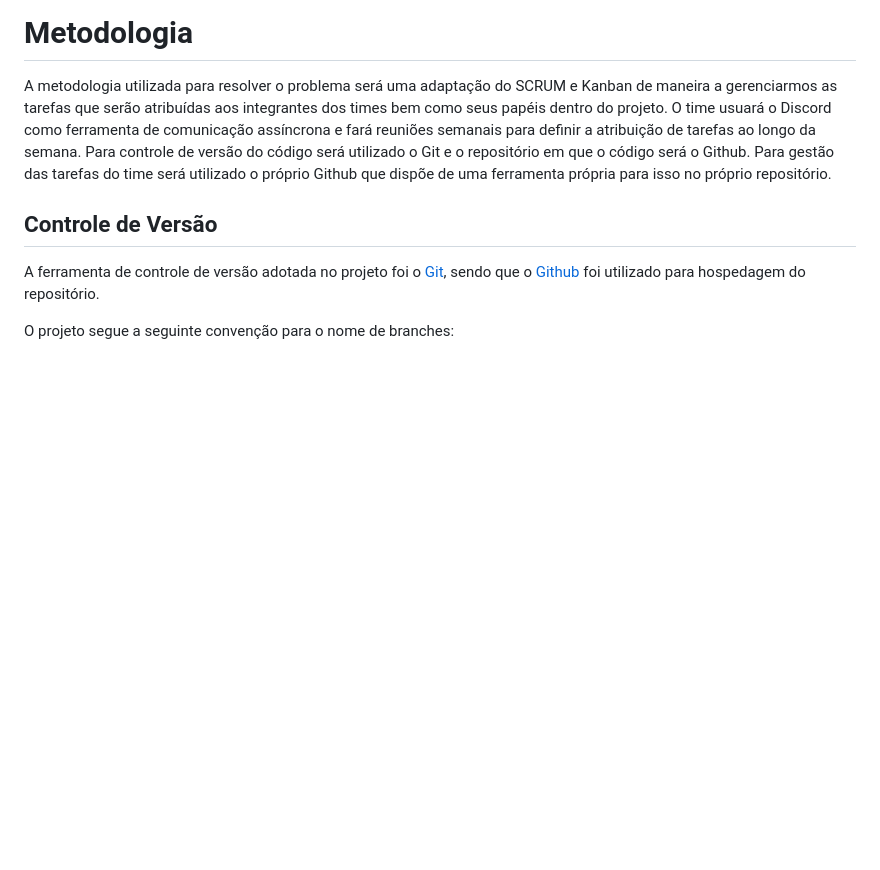
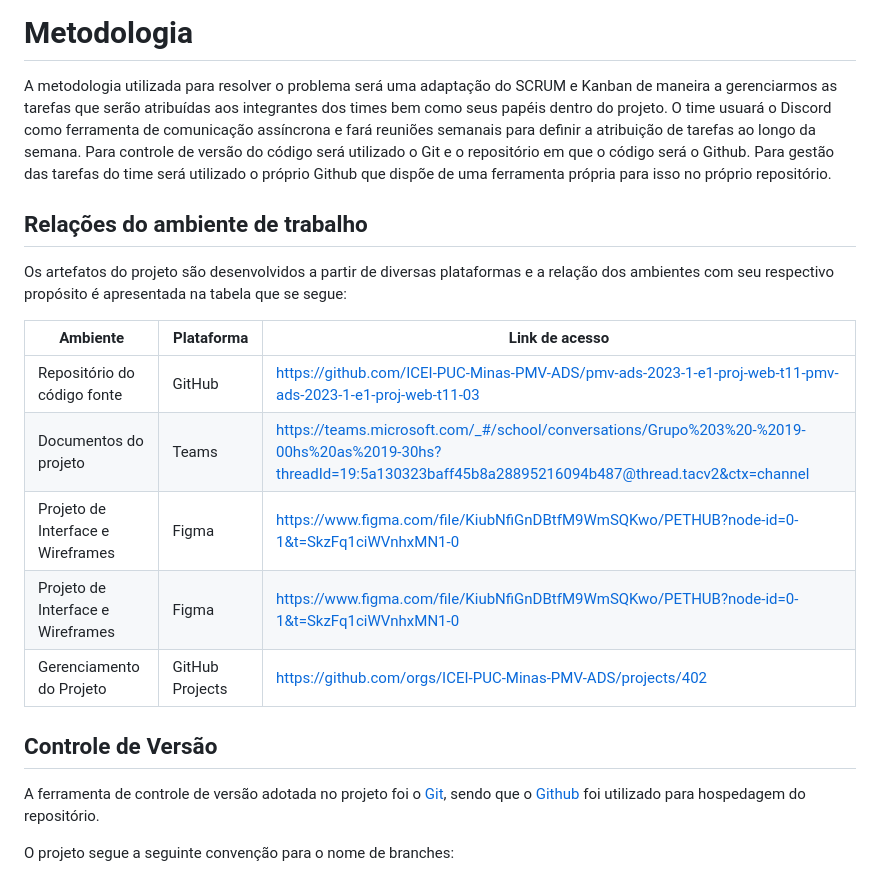
Before and after one commit to ICEI-PUC-Minas-PMV-ADS/pmv-ads-2023-1-e1-proj-web-t11-pmv-ads-2023-1-e1-proj-web-t11-03, a Markdown page: docs/03-Metodologia.md, the part around the change. GitHub-like rendering; blank space fills up the shorter version.

Commit message:
feat: tabela em metodologia

```diff
--- a/docs/03-Metodologia.md
+++ b/docs/03-Metodologia.md
@@ -2,6 +2,18 @@
 # Metodologia
 
 A metodologia utilizada para resolver o problema será uma adaptação do SCRUM e Kanban de maneira a gerenciarmos as tarefas que serão atribuídas aos integrantes dos times bem como seus papéis dentro do projeto. O time usuará o Discord como ferramenta de comunicação assíncrona e fará reuniões semanais para definir a atribuição de tarefas ao longo da semana. Para controle de versão do código será utilizado o Git e o repositório em que o código será o Github. Para gestão das tarefas do time será utilizado o próprio Github que dispõe de uma ferramenta própria para isso no próprio repositório.
+
+## Relações do ambiente de trabalho
+
+Os artefatos do projeto são desenvolvidos a partir de diversas plataformas e a relação dos ambientes com seu respectivo propósito é apresentada na tabela que se segue:
+
+|Ambiente     | Plataforma  |Link de acesso |
+|-------|-------------------------|----|
+|Repositório do código fonte| GitHub | https://github.com/ICEI-PUC-Minas-PMV-ADS/pmv-ads-2023-1-e1-proj-web-t11-pmv-ads-2023-1-e1-proj-web-t11-03  |
+|Documentos do projeto | Teams | https://teams.microsoft.com/_#/school/conversations/Grupo%203%20-%2019-00hs%20as%2019-30hs?threadId=19:5a130323baff45b8a28895216094b487@thread.tacv2&ctx=channel |
+|Projeto de Interface e  Wireframes | Figma | https://www.figma.com/file/KiubNfiGnDBtfM9WmSQKwo/PETHUB?node-id=0-1&t=SkzFq1ciWVnhxMN1-0  |
+|Projeto de Interface e  Wireframes | Figma | https://www.figma.com/file/KiubNfiGnDBtfM9WmSQKwo/PETHUB?node-id=0-1&t=SkzFq1ciWVnhxMN1-0  |
+Gerenciamento do Projeto | GitHub Projects | https://github.com/orgs/ICEI-PUC-Minas-PMV-ADS/projects/402  |
 
 ## Controle de Versão
 
```
